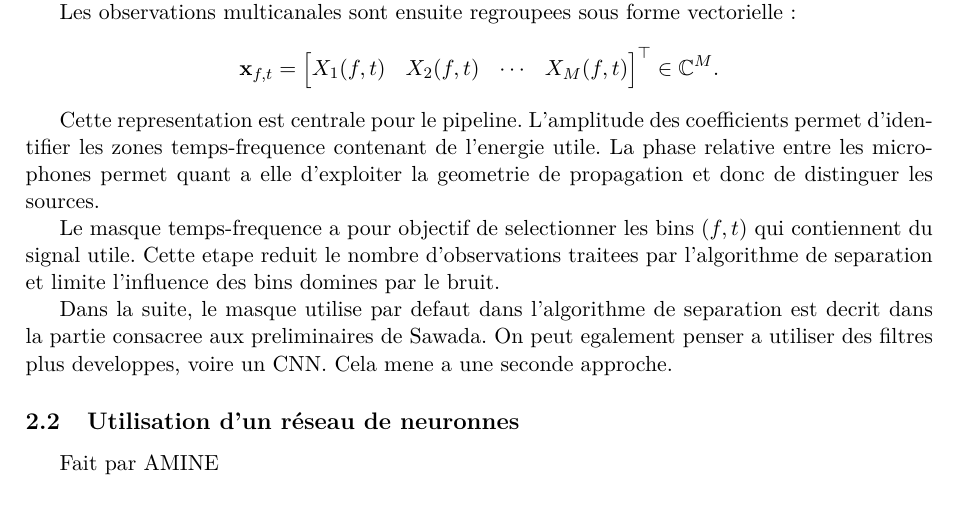
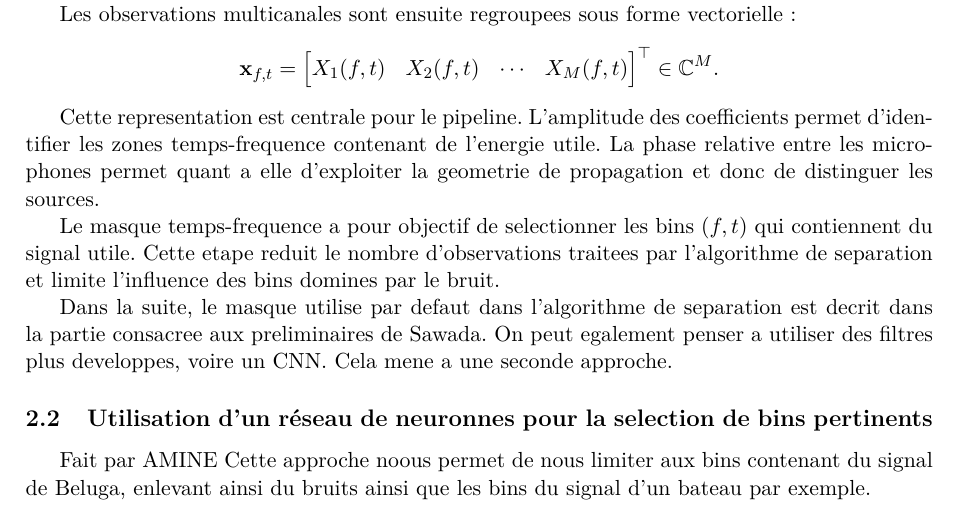
Before and after one commit to Mattbrdi/Beluga, a LaTeX paper (Rapport/main.tex): part of page 3 of 20, cut so that both start at the same text. Compiled offline with pdfLaTeX.

Commit message:
add again

```diff
--- a/Rapport/main.tex
+++ b/Rapport/main.tex
@@ -124,8 +124,11 @@ decrit dans la partie consacree aux preliminaires de Sawada. On peut egalement
 penser a utiliser des filtres plus developpes, voire un CNN. Cela mene a une
 seconde approche.
 
-\subsection{Utilisation d'un réseau de neuronnes}
+\subsection{Utilisation d'un réseau de neuronnes pour la selection de bins pertinents}
 Fait par AMINE
+Cette approche noous permet de nous limiter aux bins contenant du signal de Beluga,
+enlevant ainsi du bruits ainsi que les bins du signal d'un bateau par exemple.
+
 \section{Separation de sources dans le masque temps-frequence}
 
 \subsection{Préliminaires}
```
Also changed, not shown: 7 other files.
